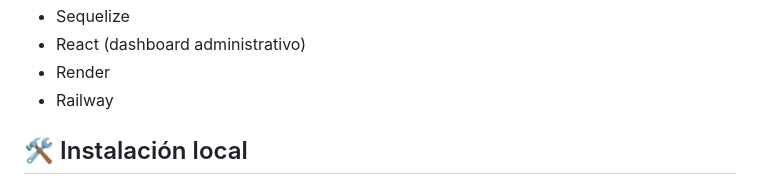
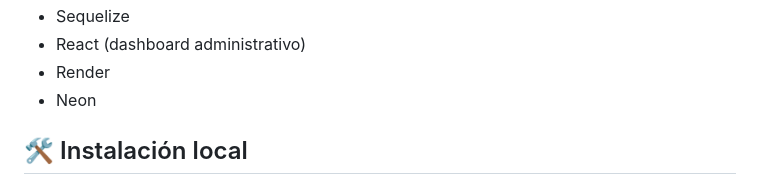
Before and after one commit to Nicolas-1990/DPFS_nicolas_garcia, a Markdown page: README.md, the part around the change. Rendered like a GitHub page.

Commit message:
Actualizar README

```diff
--- a/README.md
+++ b/README.md
@@ -9,7 +9,7 @@ Aplicación full stack de e-commerce orientada a hardware y videojuegos, con aut
 - Sequelize
 - React (dashboard administrativo)
 - Render
-- Railway
+- Neon
 
 ## 🛠 Instalación local
 
```
